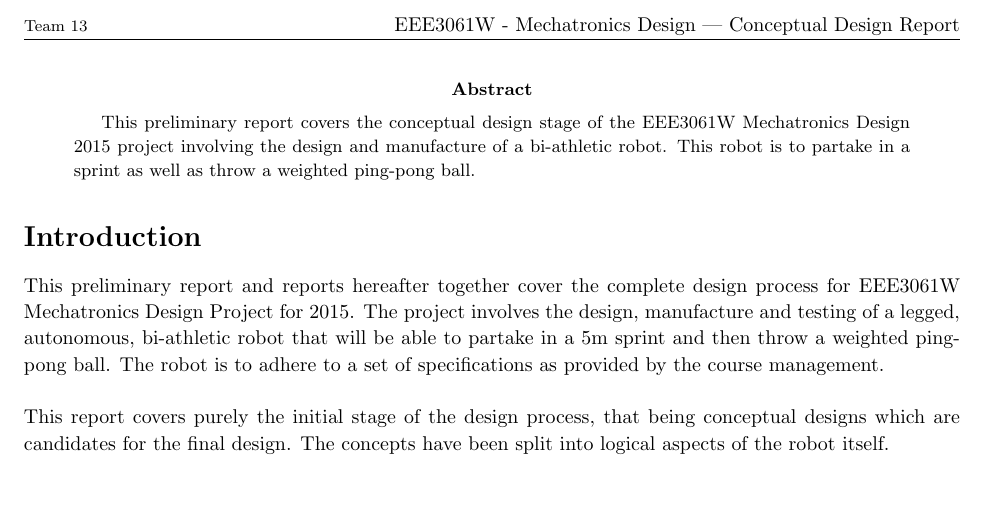
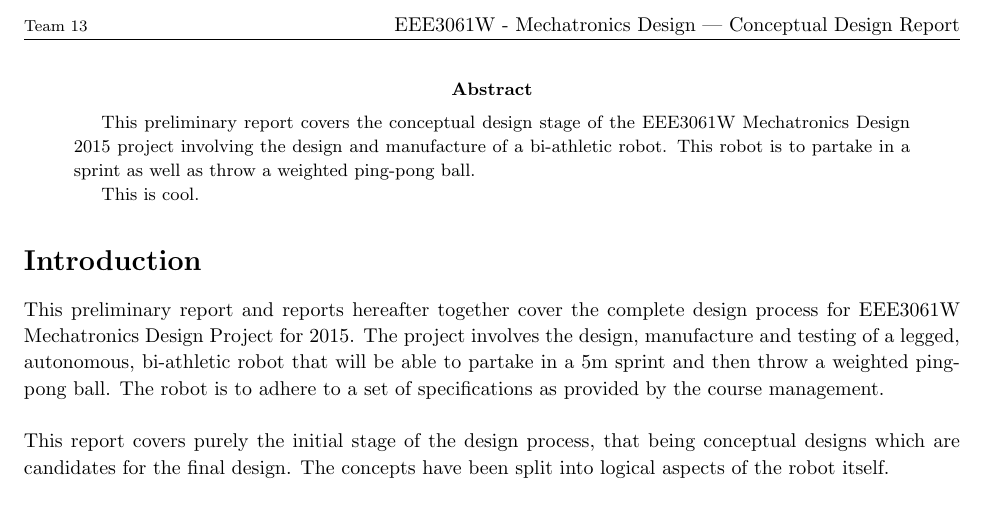
Before and after one commit to WoodyWoodsta/EEE3061WDesignProject, a LaTeX paper (ProjectReport/EEE3061WProjectReport-ConceptHandin.tex): part of page 2 of 2, cut so that both start at the same text. Compiled offline with pdfLaTeX.

Commit message:
Added in some shit.

```diff
--- a/ProjectReport/EEE3061WProjectReport-ConceptHandin.tex
+++ b/ProjectReport/EEE3061WProjectReport-ConceptHandin.tex
@@ -45,6 +45,8 @@
 
 \begin{abstract}
 This preliminary report covers the conceptual design stage of the EEE3061W Mechatronics Design 2015 project involving the design and manufacture of a bi-athletic robot.  This robot is to partake in a sprint as well as throw a weighted ping-pong ball.
+
+This is cool.
 \end{abstract}
 % \newpage
 
```
Also changed, not shown: 2 other files.
